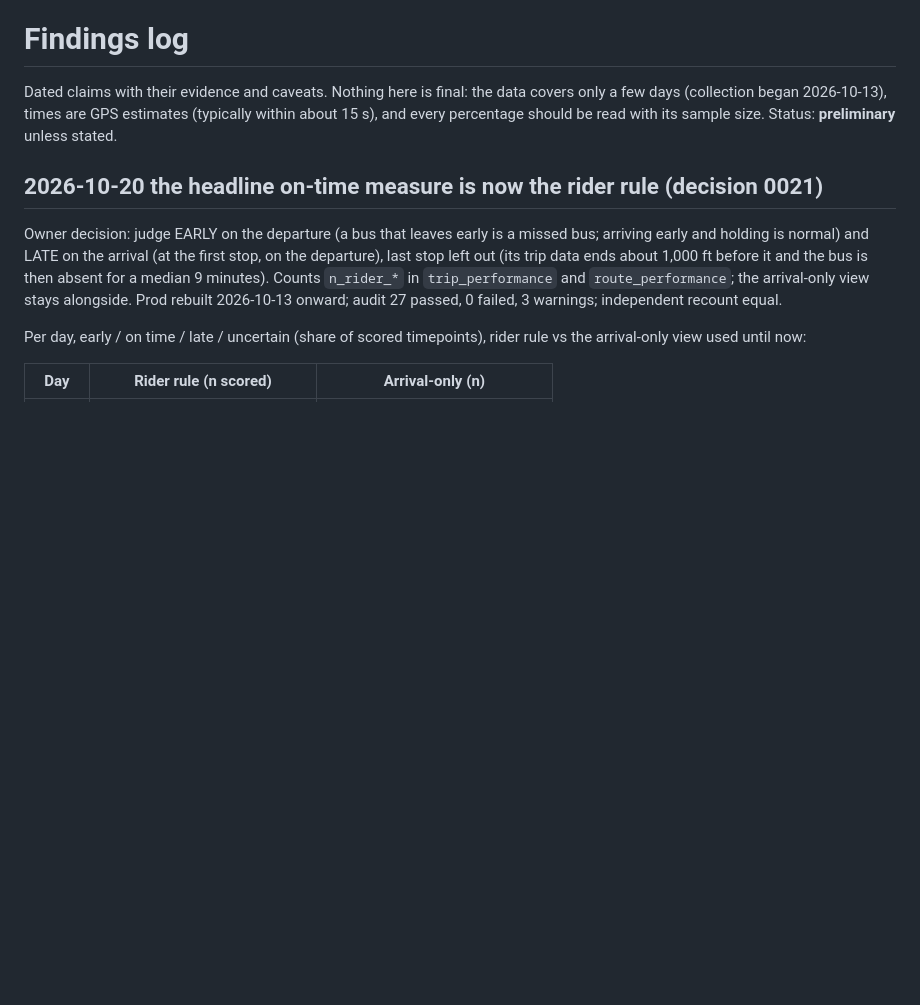
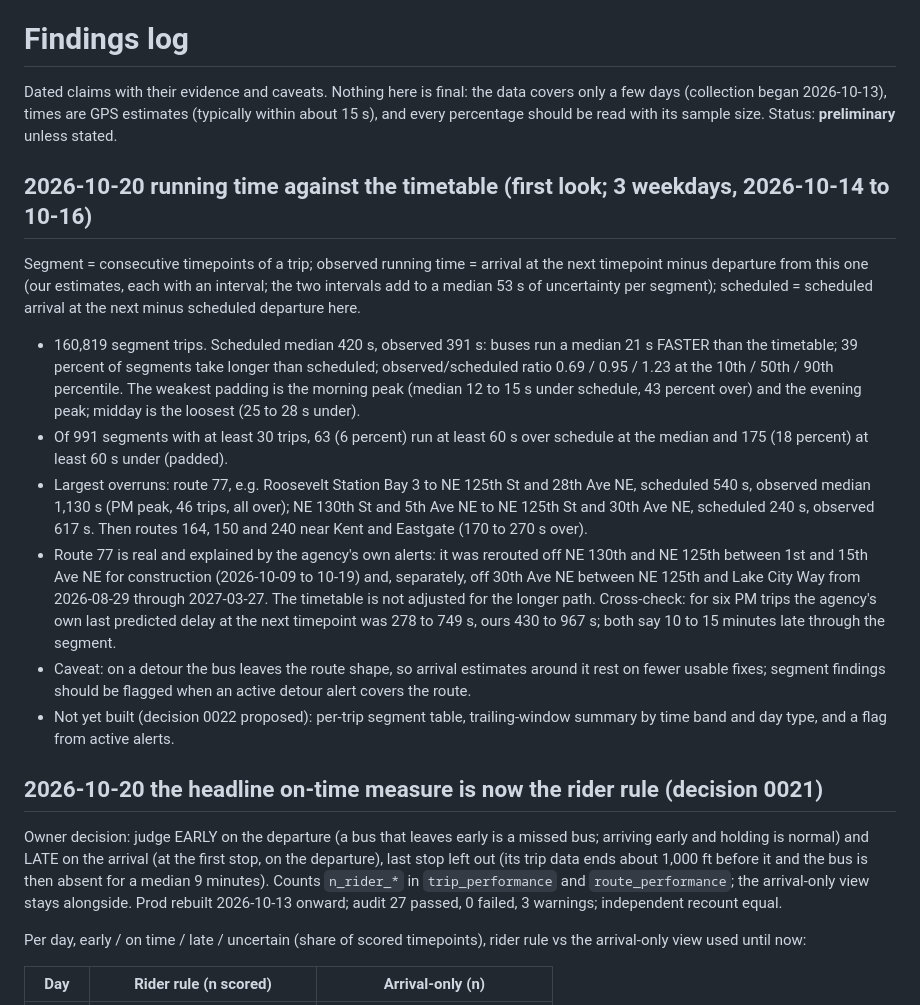
Before and after one commit to enpuyou/transit-reliability, a Markdown page: docs/findings.md, the part around the change. GitHub-like rendering; blank space fills up the shorter version.

Commit message:
docs: status note, running-time first look (route 77 detour), proposed decision 0022
Co-Authored-By: Claude Sonnet 5.5 <noreply@anthropic.com>

```diff
--- a/docs/findings.md
+++ b/docs/findings.md
@@ -3,6 +3,32 @@
 Dated claims with their evidence and caveats. Nothing here is final: the data covers only a few
 days (collection began 2026-10-13), times are GPS estimates (typically within about 15 s), and every
 percentage should be read with its sample size. Status: **preliminary** unless stated.
+
+## 2026-10-20 running time against the timetable (first look; 3 weekdays, 2026-10-14 to 10-16)
+
+Segment = consecutive timepoints of a trip; observed running time = arrival at the next timepoint minus
+departure from this one (our estimates, each with an interval; the two intervals add to a median 53 s of
+uncertainty per segment); scheduled = scheduled arrival at the next minus scheduled departure here.
+
+- 160,819 segment trips. Scheduled median 420 s, observed 391 s: buses run a median 21 s FASTER than the
+  timetable; 39 percent of segments take longer than scheduled; observed/scheduled ratio 0.69 / 0.95 /
+  1.23 at the 10th / 50th / 90th percentile. The weakest padding is the morning peak (median 12 to 15 s
+  under schedule, 43 percent over) and the evening peak; midday is the loosest (25 to 28 s under).
+- Of 991 segments with at least 30 trips, 63 (6 percent) run at least 60 s over schedule at the median and
+  175 (18 percent) at least 60 s under (padded).
+- Largest overruns: route 77, e.g. Roosevelt Station Bay 3 to NE 125th St and 28th Ave NE, scheduled 540 s,
+  observed median 1,130 s (PM peak, 46 trips, all over); NE 130th St and 5th Ave NE to NE 125th St and 30th
+  Ave NE, scheduled 240 s, observed 617 s. Then routes 164, 150 and 240 near Kent and Eastgate (170 to 270 s
+  over).
+- Route 77 is real and explained by the agency's own alerts: it was rerouted off NE 130th and NE 125th
+  between 1st and 15th Ave NE for construction (2026-10-09 to 10-19) and, separately, off 30th Ave NE
+  between NE 125th and Lake City Way from 2026-08-29 through 2027-03-27. The timetable is not adjusted for
+  the longer path. Cross-check: for six PM trips the agency's own last predicted delay at the next
+  timepoint was 278 to 749 s, ours 430 to 967 s; both say 10 to 15 minutes late through the segment.
+- Caveat: on a detour the bus leaves the route shape, so arrival estimates around it rest on fewer usable
+  fixes; segment findings should be flagged when an active detour alert covers the route.
+- Not yet built (decision 0022 proposed): per-trip segment table, trailing-window summary by time band
+  and day type, and a flag from active alerts.
 
 ## 2026-10-20 the headline on-time measure is now the rider rule (decision 0021)
 
```
Also changed, not shown: docs/decisions/0022-segment-running-times.md (added, +32 -0 lines), docs/status/2026-10-20-audit-monitoring-site-rider-rule.md (added, +52 -0 lines).
